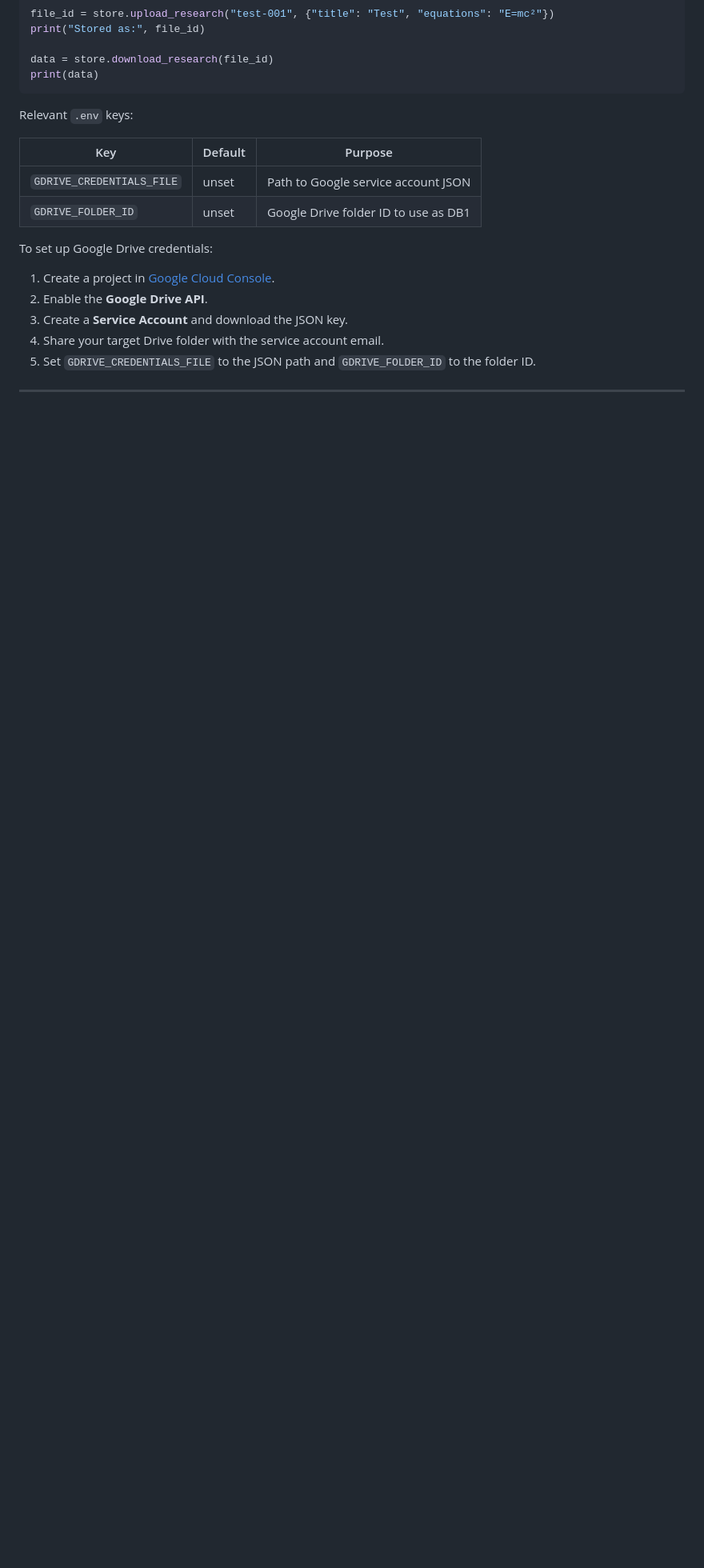
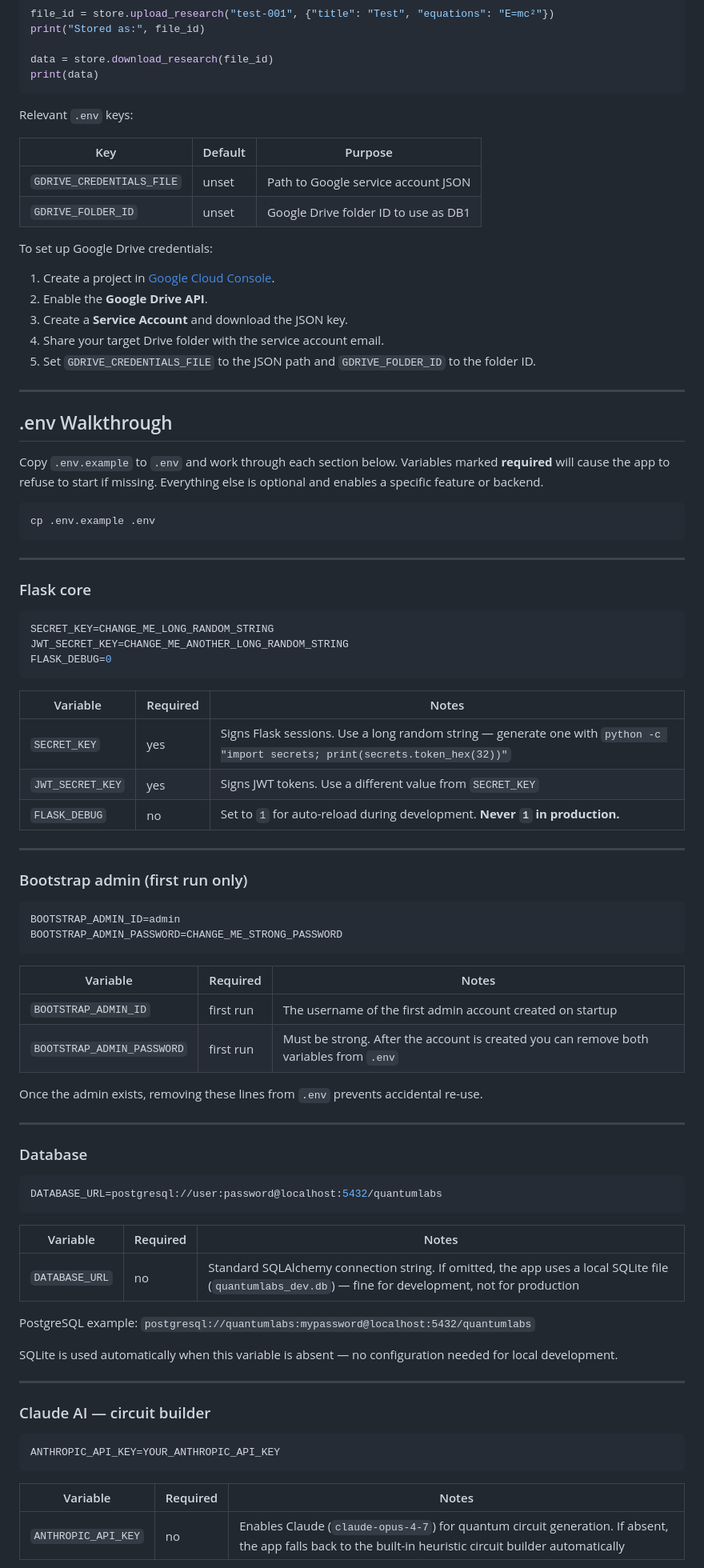
Before and after one commit to HemanthGudaparthi/QuCAP-Labs, a Markdown page: README.md, the part around one of its changes. Shown at 80% size. GitHub-like rendering; blank space fills up the shorter version.

````diff
--- a/README.md
+++ b/README.md
@@ -359,3 +360,73 @@ To set up Google Drive credentials:
 
 ---
 
+## .env Walkthrough
+
+Copy `.env.example` to `.env` and work through each section below.
+Variables marked **required** will cause the app to refuse to start if missing.
+Everything else is optional and enables a specific feature or backend.
+
+```bash
+cp .env.example .env
+```
+
+---
+
+### Flask core
+
+```env
+SECRET_KEY=CHANGE_ME_LONG_RANDOM_STRING
+JWT_SECRET_KEY=CHANGE_ME_ANOTHER_LONG_RANDOM_STRING
+FLASK_DEBUG=0
+```
+
+| Variable | Required | Notes |
+|----------|----------|-------|
+| `SECRET_KEY` | yes | Signs Flask sessions. Use a long random string — generate one with `python -c "import secrets; print(secrets.token_hex(32))"` |
+| `JWT_SECRET_KEY` | yes | Signs JWT tokens. Use a different value from `SECRET_KEY` |
+| `FLASK_DEBUG` | no | Set to `1` for auto-reload during development. **Never `1` in production.** |
+
+---
+
+### Bootstrap admin (first run only)
+
+```env
+BOOTSTRAP_ADMIN_ID=admin
+BOOTSTRAP_ADMIN_PASSWORD=CHANGE_ME_STRONG_PASSWORD
+```
+
+| Variable | Required | Notes |
+|----------|----------|-------|
+| `BOOTSTRAP_ADMIN_ID` | first run | The username of the first admin account created on startup |
+| `BOOTSTRAP_ADMIN_PASSWORD` | first run | Must be strong. After the account is created you can remove both variables from `.env` |
+
+Once the admin exists, removing these lines from `.env` prevents accidental re-use.
+
+---
+
+### Database
+
+```env
+DATABASE_URL=postgresql://user:password@localhost:5432/quantumlabs
+```
+
+| Variable | Required | Notes |
+|----------|----------|-------|
+| `DATABASE_URL` | no | Standard SQLAlchemy connection string. If omitted, the app uses a local SQLite file (`quantumlabs_dev.db`) — fine for development, not for production |
+
+PostgreSQL example: `postgresql://quantumlabs:mypassword@localhost:5432/quantumlabs`
+
+SQLite is used automatically when this variable is absent — no configuration needed for local development.
+
+---
+
+### Claude AI — circuit builder
+
+```env
+ANTHROPIC_API_KEY=YOUR_ANTHROPIC_API_KEY
+```
+
+| Variable | Required | Notes |
+|----------|----------|-------|
+| `ANTHROPIC_API_KEY` | no | Enables Claude (`claude-opus-4-7`) for quantum circuit generation. If absent, the app falls back to the built-in heuristic circuit builder automatically |
+
````
Also changed, not shown: other parts of README.md (+75 -2 lines).
